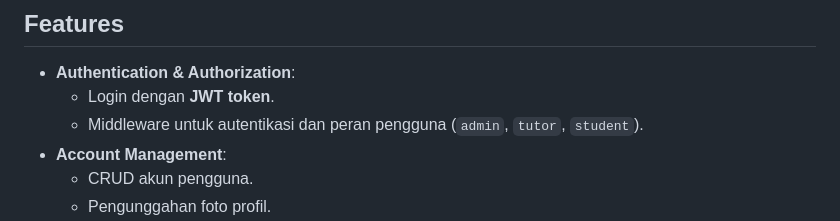
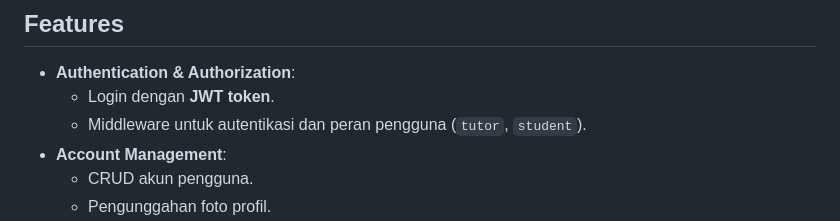
Before and after one commit to barudak-developer-EVOS/BE-VideoEdukasi, a Markdown page: README.md, the part around the change. Rendered like a GitHub page.

Commit message:
docs: remove admin role from auth docs

```diff
--- a/README.md
+++ b/README.md
@@ -12,7 +12,7 @@ Platform ini dirancang untuk mendukung pembelajaran daring dengan memungkinkan p
 
 - **Authentication & Authorization**:
   - Login dengan **JWT token**.
-  - Middleware untuk autentikasi dan peran pengguna (`admin`, `tutor`, `student`).
+  - Middleware untuk autentikasi dan peran pengguna (`tutor`, `student`).
 - **Account Management**:
   - CRUD akun pengguna.
   - Pengunggahan foto profil.
```
